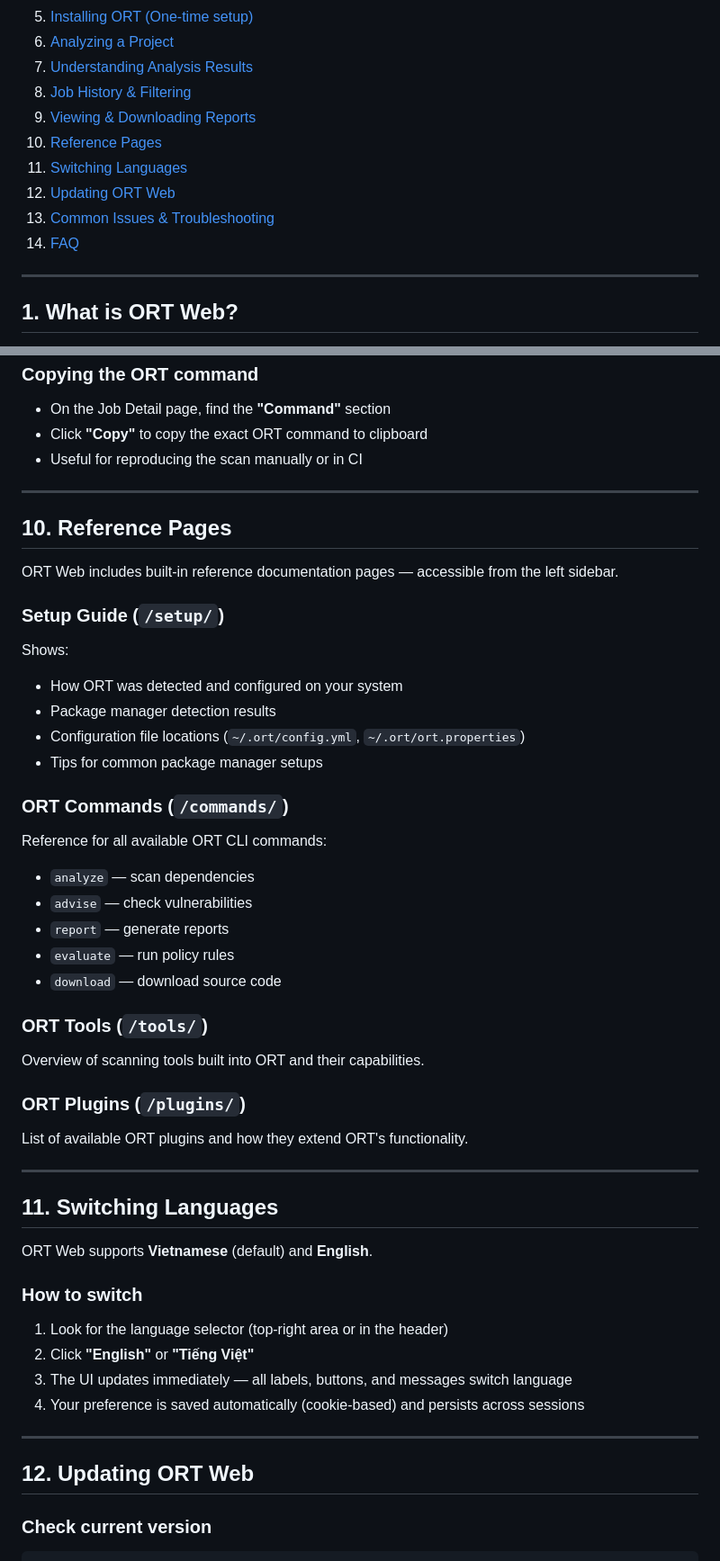
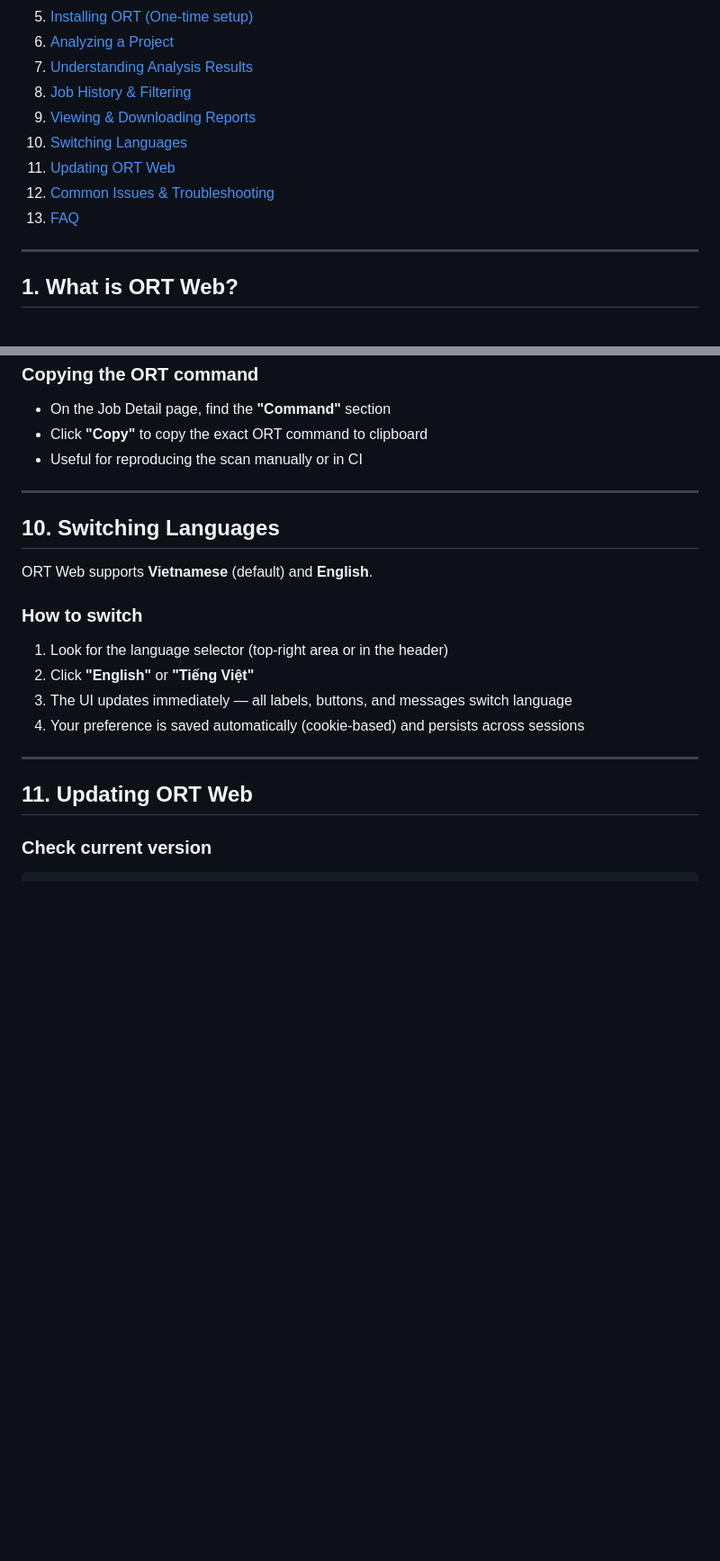
Before and after one commit to tnvinh2711/ort-web, a Markdown page: docs/training-guide-en.md, 2 parts joined by grey strips. Shown at 90% size. Drawn GitHub-style; blank space fills up the shorter version.

```diff
--- a/docs/training-guide-en.md
+++ b/docs/training-guide-en.md
@@ -15,11 +15,10 @@
 7. [Understanding Analysis Results](#7-understanding-analysis-results)
 8. [Job History & Filtering](#8-job-history--filtering)
 9. [Viewing & Downloading Reports](#9-viewing--downloading-reports)
-10. [Reference Pages](#10-reference-pages)
-11. [Switching Languages](#11-switching-languages)
-12. [Updating ORT Web](#12-updating-ort-web)
-13. [Common Issues & Troubleshooting](#13-common-issues--troubleshooting)
-14. [FAQ](#14-faq)
+10. [Switching Languages](#10-switching-languages)
+11. [Updating ORT Web](#11-updating-ort-web)
+12. [Common Issues & Troubleshooting](#12-common-issues--troubleshooting)
+13. [FAQ](#13-faq)
 
 ---
 
@@ -394,38 +393,7 @@ The Job Detail page shows:
 
 ---
 
-## 10. Reference Pages
-
-ORT Web includes built-in reference documentation pages — accessible from the left sidebar.
-
-### Setup Guide (`/setup/`)
-
-Shows:
-- How ORT was detected and configured on your system
-- Package manager detection results
-- Configuration file locations (`~/.ort/config.yml`, `~/.ort/ort.properties`)
-- Tips for common package manager setups
-
-### ORT Commands (`/commands/`)
-
-Reference for all available ORT CLI commands:
-- `analyze` — scan dependencies
-- `advise` — check vulnerabilities
-- `report` — generate reports
-- `evaluate` — run policy rules
-- `download` — download source code
-
-### ORT Tools (`/tools/`)
-
-Overview of scanning tools built into ORT and their capabilities.
-
-### ORT Plugins (`/plugins/`)
-
-List of available ORT plugins and how they extend ORT's functionality.
-
----
-
-## 11. Switching Languages
+## 10. Switching Languages
 
 ORT Web supports **Vietnamese** (default) and **English**.
 
@@ -438,7 +406,7 @@ ORT Web supports **Vietnamese** (default) and **English**.
 
 ---
 
-## 12. Updating ORT Web
+## 11. Updating ORT Web
 
 ### Check current version
 
```
Also changed, not shown: other parts of docs/training-guide-en.md (+6 -14 lines), docs/training-guide-vi.md (+12 -47 lines).
